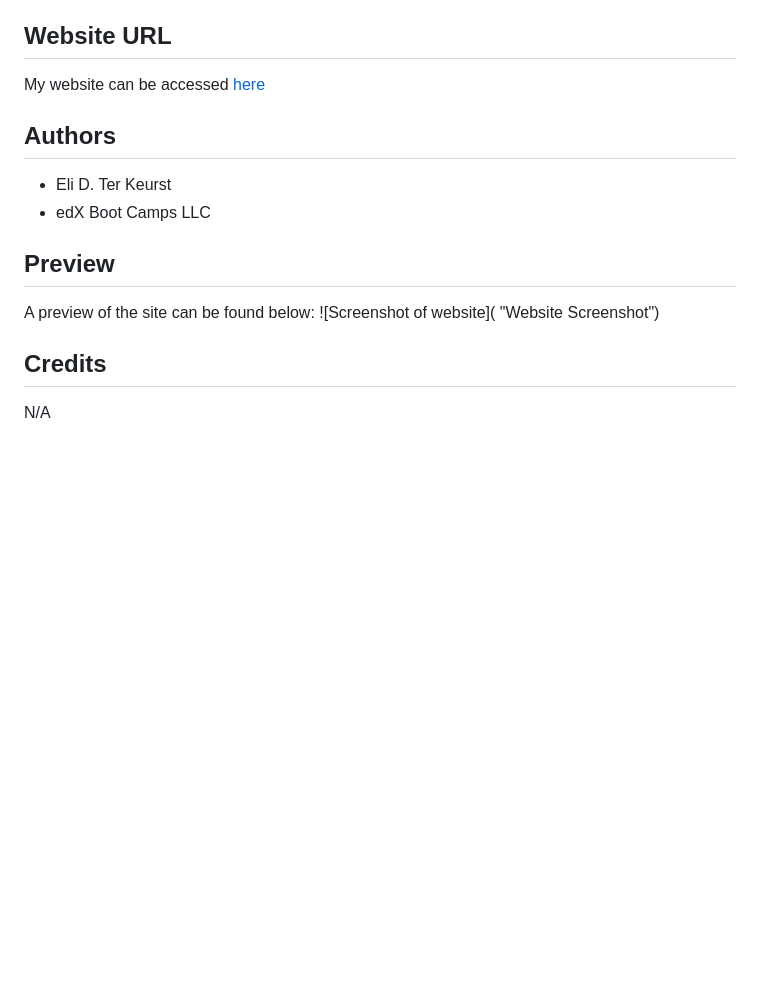
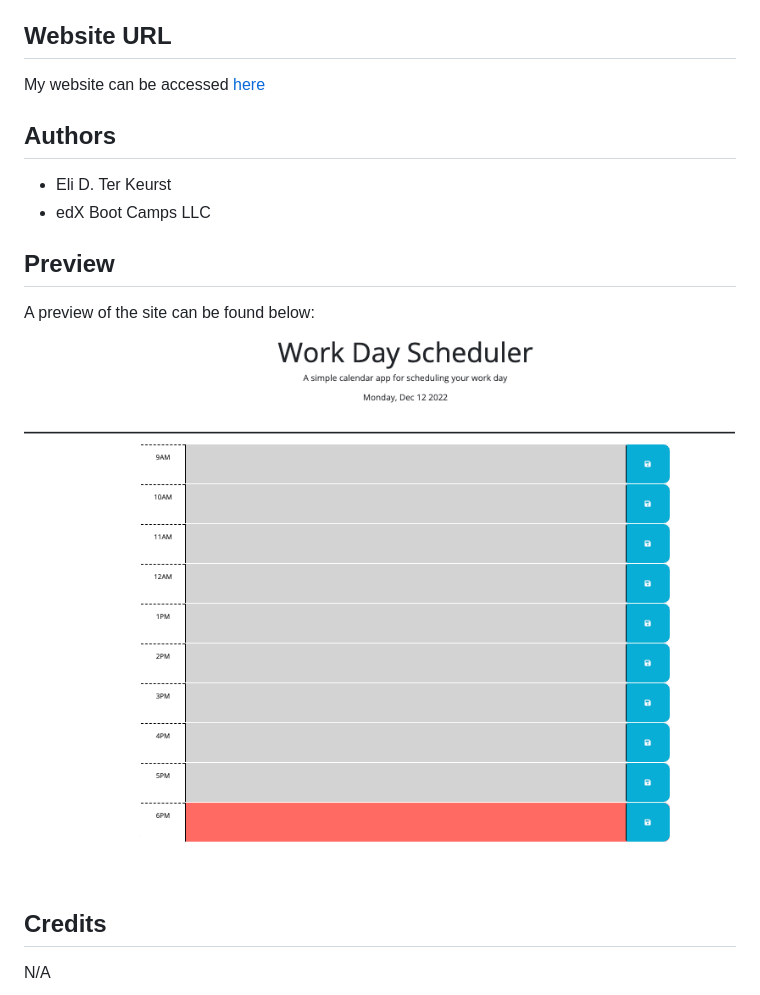
Before and after one commit to crystal-coding-time/personal-work-day-scheduler, a Markdown page: README.md, the part around the change printed below. GitHub-like rendering; pictures changed too: Assets/Pictures/Screenshot.png (added); blank space fills up the shorter version.

```diff
--- a/README.md
+++ b/README.md
@@ -18,7 +18,7 @@ My website can be accessed [here]()
 ## Preview
 
 A preview of the site can be found below:
-![Screenshot of website]( "Website Screenshot")
+![Screenshot of website](./Assets/Pictures/Screenshot.png "Website Screenshot")
 
 ## Credits
 
```
Also changed, not shown: other parts of README.md (+1 -1 lines), 2 other files.
